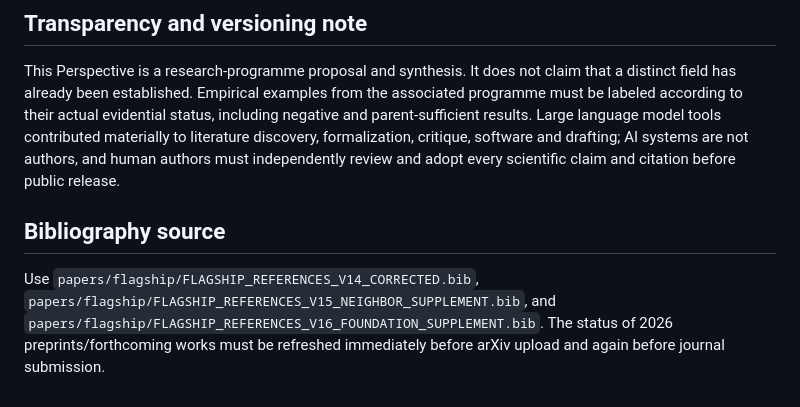
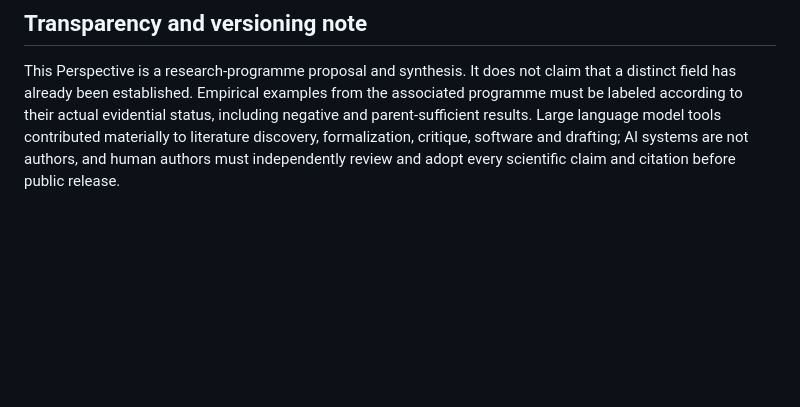
Before and after one commit to SzeChunYiu/ORION-V2, a Markdown page: papers/drafts/FLAGSHIP_MACHINE_EPISTEMICS_PERSPECTIVE_V14_CITED_ARXIV_JOURNAL_MASTER.md, the part around the change. Rendered like a GitHub page; blank space fills up the shorter version.

Commit message:
paper: remove artifact paths from flagship V14 manuscript surface

```diff
--- a/papers/drafts/FLAGSHIP_MACHINE_EPISTEMICS_PERSPECTIVE_V14_CITED_ARXIV_JOURNAL_MASTER.md
+++ b/papers/drafts/FLAGSHIP_MACHINE_EPISTEMICS_PERSPECTIVE_V14_CITED_ARXIV_JOURNAL_MASTER.md
@@ -176,7 +176,3 @@ The task is therefore not to declare Machine Epistemics or a completed global ep
 ## Transparency and versioning note
 
 This Perspective is a research-programme proposal and synthesis. It does not claim that a distinct field has already been established. Empirical examples from the associated programme must be labeled according to their actual evidential status, including negative and parent-sufficient results. Large language model tools contributed materially to literature discovery, formalization, critique, software and drafting; AI systems are not authors, and human authors must independently review and adopt every scientific claim and citation before public release.
-
-## Bibliography source
-
-Use `papers/flagship/FLAGSHIP_REFERENCES_V14_CORRECTED.bib`, `papers/flagship/FLAGSHIP_REFERENCES_V15_NEIGHBOR_SUPPLEMENT.bib`, and `papers/flagship/FLAGSHIP_REFERENCES_V16_FOUNDATION_SUPPLEMENT.bib`. The status of 2026 preprints/forthcoming works must be refreshed immediately before arXiv upload and again before journal submission.
```
